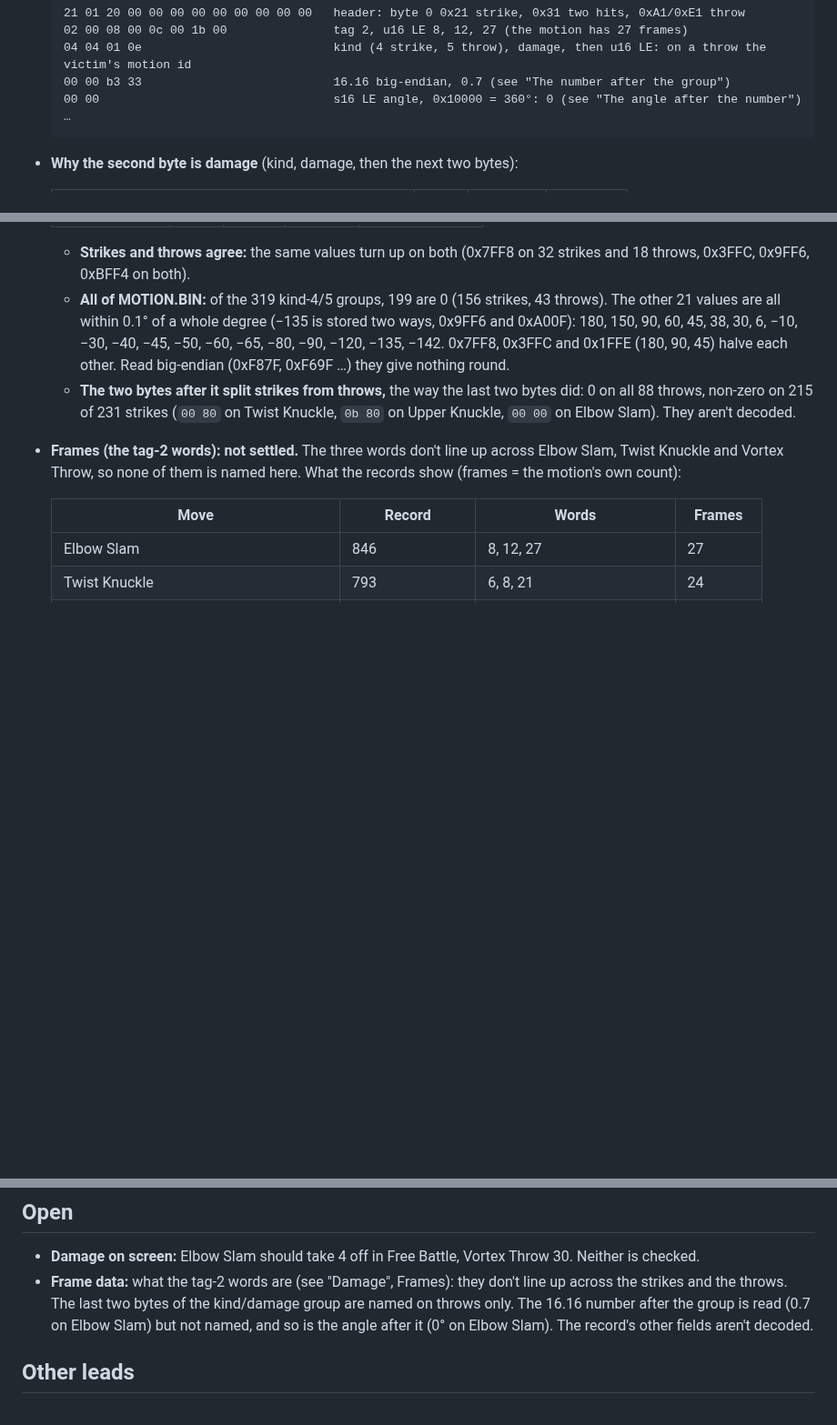
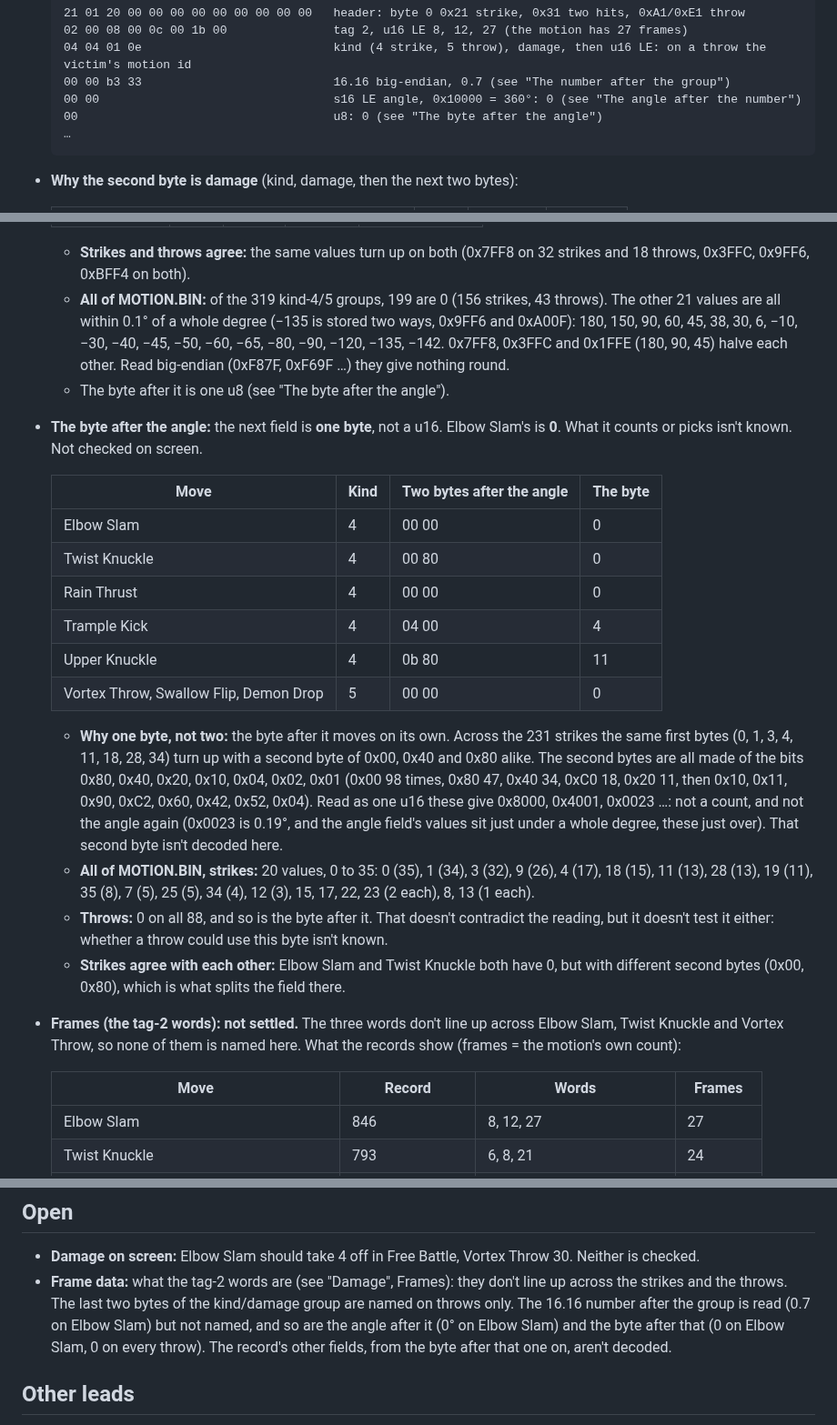
Before and after one commit to biggestsonicfan/m2-megamix, a Markdown page: docs/SHENMUE-FIGHT.md, 3 parts joined by grey strips. Shown at 91% size. Rendered like a GitHub page; blank space fills up the shorter version.

Commit message:
SHENMUE-FIGHT: the field after the angle is one byte (Elbow Slam 0, Twist Knuckle 0, Upper Knuckle 11; 0 on every throw); the byte after it varies on its own and isn't decoded
Co-Authored-By: Claude Opus 5.5 <noreply@anthropic.com>

````diff
--- a/docs/SHENMUE-FIGHT.md
+++ b/docs/SHENMUE-FIGHT.md
@@ -295,6 +295,7 @@ Elbow Slam's damage is **4**. It hasn't been checked on screen.
   04 04 01 0e                           kind (4 strike, 5 throw), damage, then u16 LE: on a throw the victim's motion id
   00 00 b3 33                           16.16 big-endian, 0.7 (see "The number after the group")
   00 00                                 s16 LE angle, 0x10000 = 360°: 0 (see "The angle after the number")
+  00                                    u8: 0 (see "The byte after the angle")
   …
   ```
 
@@ -397,10 +398,38 @@ Elbow Slam's damage is **4**. It hasn't been checked on screen.
     −65, −80, −90, −120, −135, −142. 0x7FF8, 0x3FFC and 0x1FFE (180, 90, 45)
     halve each other. Read big-endian (0xF87F, 0xF69F …) they give nothing
     round.
-  - **The two bytes after it split strikes from throws,** the way the last
-    two bytes did: 0 on all 88 throws, non-zero on 215 of 231 strikes
-    (`00 80` on Twist Knuckle, `0b 80` on Upper Knuckle, `00 00` on Elbow
-    Slam). They aren't decoded.
+  - The byte after it is one u8 (see "The byte after the angle").
+- **The byte after the angle:** the next field is **one byte**, not a u16.
+  Elbow Slam's is **0**. What it counts or picks isn't known. Not checked on
+  screen.
+
+  | Move | Kind | Two bytes after the angle | The byte |
+  |---|---|---|---|
+  | Elbow Slam | 4 | 00 00 | 0 |
+  | Twist Knuckle | 4 | 00 80 | 0 |
+  | Rain Thrust | 4 | 00 00 | 0 |
+  | Trample Kick | 4 | 04 00 | 4 |
+  | Upper Knuckle | 4 | 0b 80 | 11 |
+  | Vortex Throw, Swallow Flip, Demon Drop | 5 | 00 00 | 0 |
+
+  - **Why one byte, not two:** the byte after it moves on its own. Across
+    the 231 strikes the same first bytes (0, 1, 3, 4, 11, 18, 28, 34) turn
+    up with a second byte of 0x00, 0x40 and 0x80 alike. The second bytes are
+    all made of the bits 0x80, 0x40, 0x20, 0x10, 0x04, 0x02, 0x01 (0x00 98
+    times, 0x80 47, 0x40 34, 0xC0 18, 0x20 11, then 0x10, 0x11, 0x90, 0xC2,
+    0x60, 0x42, 0x52, 0x04). Read as one u16 these give 0x8000, 0x4001,
+    0x0023 …: not a count, and not the angle again (0x0023 is 0.19°, and the
+    angle field's values sit just under a whole degree, these just over).
+    That second byte isn't decoded here.
+  - **All of MOTION.BIN, strikes:** 20 values, 0 to 35: 0 (35), 1 (34),
+    3 (32), 9 (26), 4 (17), 18 (15), 11 (13), 28 (13), 19 (11), 35 (8),
+    7 (5), 25 (5), 34 (4), 12 (3), 15, 17, 22, 23 (2 each), 8, 13 (1 each).
+  - **Throws:** 0 on all 88, and so is the byte after it. That doesn't
+    contradict the reading, but it doesn't test it either: whether a throw
+    could use this byte isn't known.
+  - **Strikes agree with each other:** Elbow Slam and Twist Knuckle both
+    have 0, but with different second bytes (0x00, 0x80), which is what
+    splits the field there.
 - **Frames (the tag-2 words): not settled.** The three words don't line up
   across Elbow Slam, Twist Knuckle and Vortex Throw, so none of them is named
   here. What the records show (frames = the motion's own count):
@@ -435,8 +464,10 @@ Elbow Slam's damage is **4**. It hasn't been checked on screen.
 - **Frame data:** what the tag-2 words are (see "Damage", Frames): they don't
   line up across the strikes and the throws. The last two bytes of the
   kind/damage group are named on throws only. The 16.16 number after the
-  group is read (0.7 on Elbow Slam) but not named, and so is the angle after
-  it (0° on Elbow Slam). The record's other fields aren't decoded.
+  group is read (0.7 on Elbow Slam) but not named, and so are the angle after
+  it (0° on Elbow Slam) and the byte after that (0 on Elbow Slam, 0 on every
+  throw). The record's other fields, from the byte after that one on, aren't
+  decoded.
 
 ## Other leads
 
````
